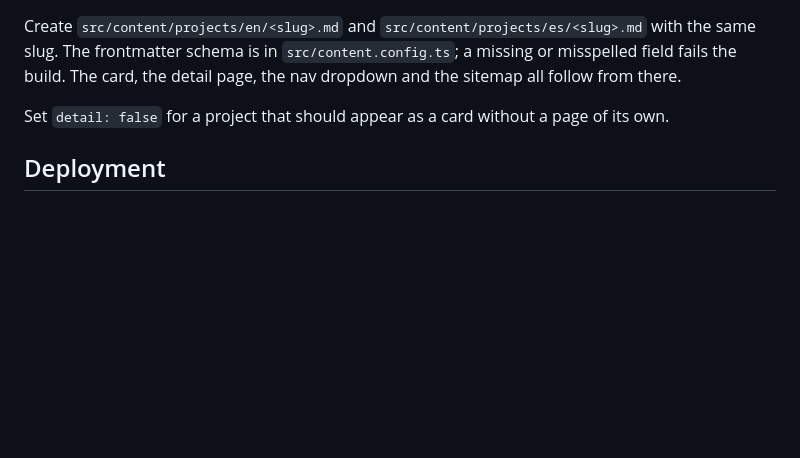
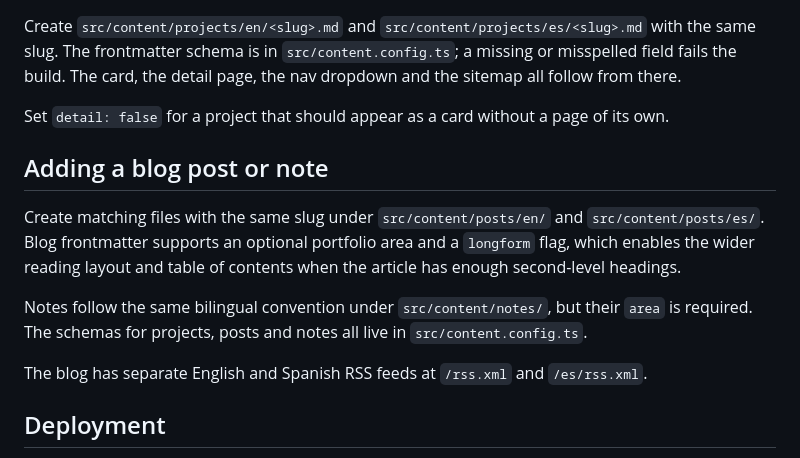
Before and after one commit to Jonamarti/jonamarti.github.io, a Markdown page: README.md, the part around one of its changes. Drawn GitHub-style; blank space fills up the shorter version.

```diff
--- a/README.md
+++ b/README.md
@@ -84,6 +88,18 @@ the build. The card, the detail page, the nav dropdown and the sitemap all follo
 
 Set `detail: false` for a project that should appear as a card without a page of its own.
 
+## Adding a blog post or note
+
+Create matching files with the same slug under `src/content/posts/en/` and
+`src/content/posts/es/`. Blog frontmatter supports an optional portfolio area and a `longform`
+flag, which enables the wider reading layout and table of contents when the article has enough
+second-level headings.
+
+Notes follow the same bilingual convention under `src/content/notes/`, but their `area` is
+required. The schemas for projects, posts and notes all live in `src/content.config.ts`.
+
+The blog has separate English and Spanish RSS feeds at `/rss.xml` and `/es/rss.xml`.
+
 ## Deployment
 
 Pushing to `master` runs the workflow in `.github/workflows/deploy.yml`: lint, format check,
```
Also changed, not shown: other parts of README.md (+26 -22 lines), 2 other files.
